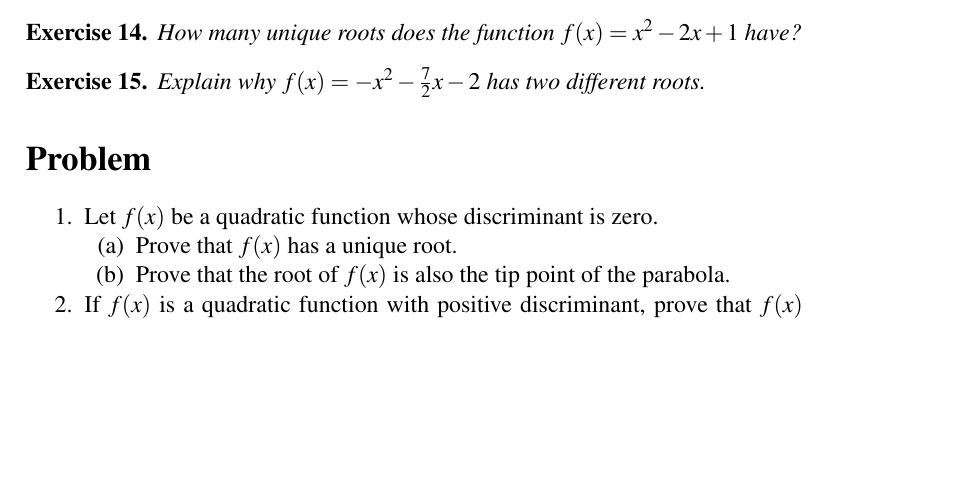
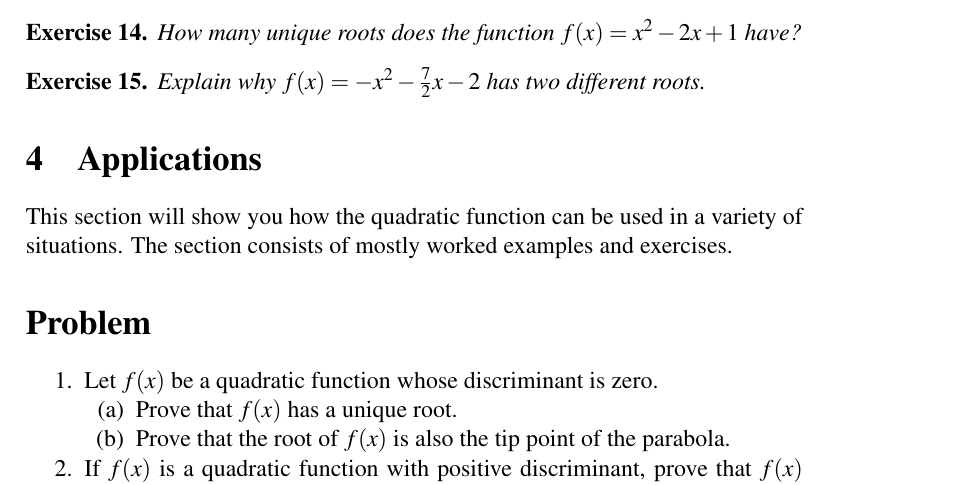
Before and after one commit to mvngu/hsnote, a LaTeX document (07_quadratic.tex): part of page 9 of 9, cut so that both start at the same text, the shorter picture padded with empty space. Compiled offline with pdfLaTeX.

Commit message:
A new section.

```diff
--- a/07_quadratic.tex
+++ b/07_quadratic.tex
@@ -1272,6 +1272,15 @@ has two different roots.
 
 %%%%%%%%%%%%%%%%%%%%%%%%%%%%%%%%%%%%%%%%%%%%%%%%%%%%%%%%%%%%%%%%%%%%%%%%%%%
 
+\section{Applications}
+
+This section will show you how the quadratic function can be used in a
+variety of situations.  The section consists of mostly worked examples
+and exercises.
+
+
+%%%%%%%%%%%%%%%%%%%%%%%%%%%%%%%%%%%%%%%%%%%%%%%%%%%%%%%%%%%%%%%%%%%%%%%%%%%
+
 \section*{Problem}
 
 \begin{problem}
```
